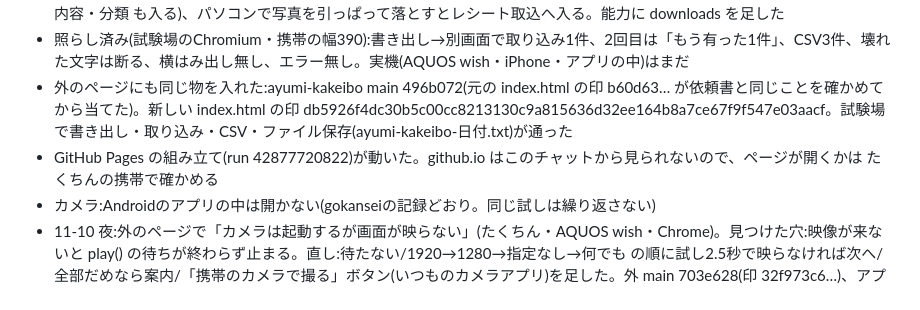
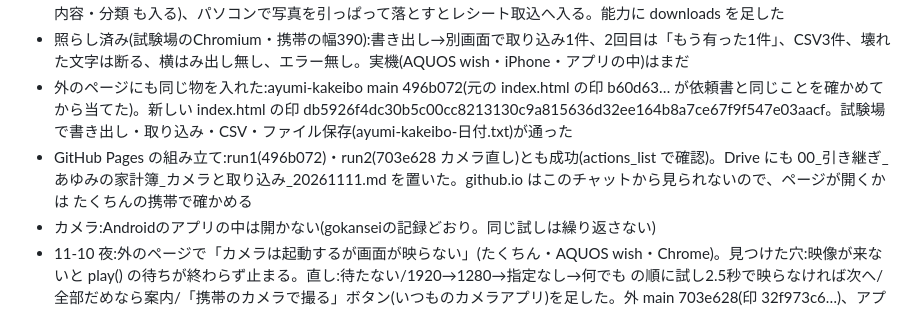
Before and after one commit to turu26263-create/-, a Markdown page: HANDOFF.md, the part around the change. Drawn GitHub-style.

Commit message:
引き継ぎ: 外ページの公開成功とDrive置き場を追記
Co-Authored-By: Claude Opus 5.5 <noreply@anthropic.com>
Claude-Session: https://claude.ai/code/session_014B7FRpBuo12iMMn2KnSMA1

```diff
--- a/HANDOFF.md
+++ b/HANDOFF.md
@@ -35,7 +35,7 @@
 - 11-10 夜:アプリ内の家計簿に足した(版24):家計分析の画面の一番下「書き出し・取り込み」(記録と覚えた分別を文字で書き出し→写す/ファイル保存、貼りつけ・ファイルで取り込み。同じ記録は二重に入らない。家計簿アプリのCSV 日付・金額・内容・分類 も入る)、パソコンで写真を引っぱって落とすとレシート取込へ入る。能力に downloads を足した
 - 照らし済み(試験場のChromium・携帯の幅390):書き出し→別画面で取り込み1件、2回目は「もう有った1件」、CSV3件、壊れた文字は断る、横はみ出し無し、エラー無し。実機(AQUOS wish・iPhone・アプリの中)はまだ
 - 外のページにも同じ物を入れた:ayumi-kakeibo main 496b072(元の index.html の印 b60d63… が依頼書と同じことを確かめてから当てた)。新しい index.html の印 db5926f4dc30b5c00cc8213130c9a815636d32ee164b8a7ce67f9f547e03aacf。試験場で書き出し・取り込み・CSV・ファイル保存(ayumi-kakeibo-日付.txt)が通った
-- GitHub Pages の組み立て(run 42877720822)が動いた。github.io はこのチャットから見られないので、ページが開くかは たくちんの携帯で確かめる
+- GitHub Pages の組み立て:run1(496b072)・run2(703e628 カメラ直し)とも成功(actions_list で確認)。Drive にも 00_引き継ぎ_あゆみの家計簿_カメラと取り込み_20261111.md を置いた。github.io はこのチャットから見られないので、ページが開くかは たくちんの携帯で確かめる
 - カメラ:Androidのアプリの中は開かない(gokanseiの記録どおり。同じ試しは繰り返さない)
 - 11-10 夜:外のページで「カメラは起動するが画面が映らない」(たくちん・AQUOS wish・Chrome)。見つけた穴:映像が来ないと play() の待ちが終わらず止まる。直し:待たない/1920→1280→指定なし→何でも の順に試し2.5秒で映らなければ次へ/全部だめなら案内/「携帯のカメラで撮る」ボタン(いつものカメラアプリ)を足した。外 main 703e628(印 32f973c6…)、アプリ内 版25
 - 照らし済み(試験場・偽カメラ・Android名乗り):すぐ映る/最初2回黒→3回目で映る/全部黒→案内が出る、撮ると写真1枚入る、エラー無し。AQUOS wish 実機はまだ
```
